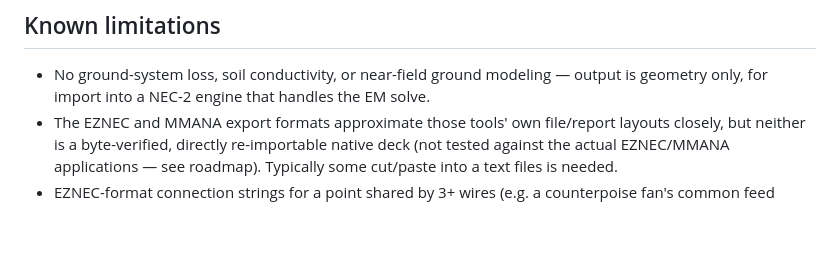
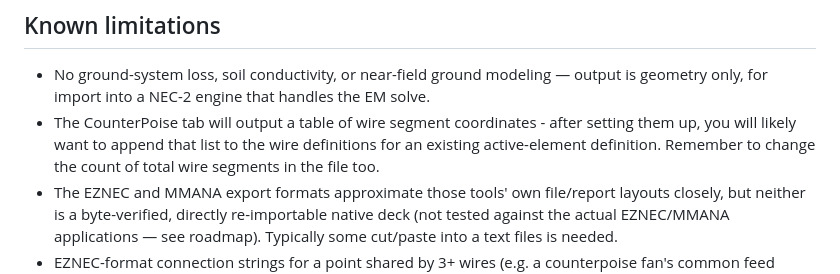
Before and after one commit to Tamooj/pota-wire-geometry-calc, a Markdown page: README.md, the part around the change. GitHub-like rendering; blank space fills up the shorter version.

Commit message:
Update README.md
Added notes on using the counterpoise tab

```diff
--- a/README.md
+++ b/README.md
@@ -82,6 +82,10 @@ https://tamooj.github.io/pota-wire-geometry-calc/
 - No ground-system loss, soil conductivity, or near-field ground modeling —
   output is geometry only, for import into a NEC-2 engine that handles the EM
   solve.
+- The CounterPoise tab will output a table of wire segment coordinates - after setting
+  them up, you will likely want to append that list to the wire definitions for an
+  existing active-element definition. Remember to change the count of total wire
+  segments in the file too.
 - The EZNEC and MMANA export formats approximate those tools' own file/report
   layouts closely, but neither is a byte-verified, directly re-importable
   native deck (not tested against the actual EZNEC/MMANA applications — see
```
